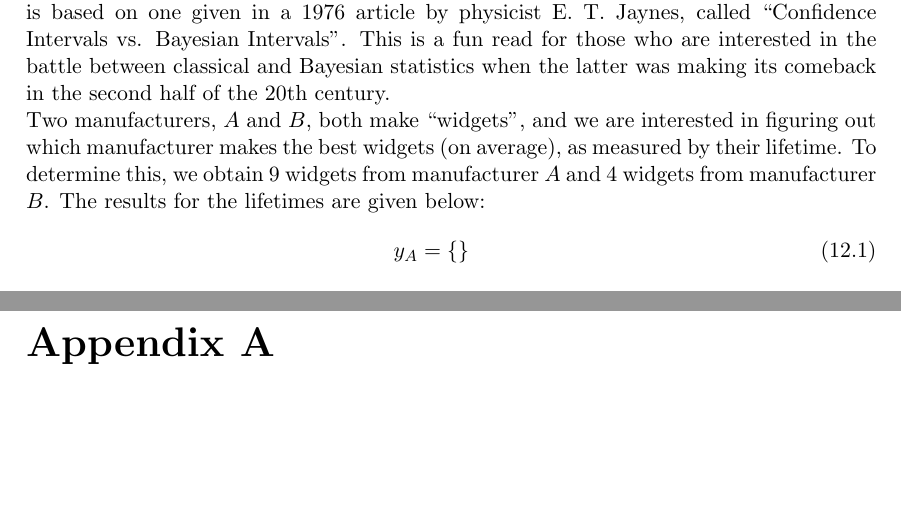
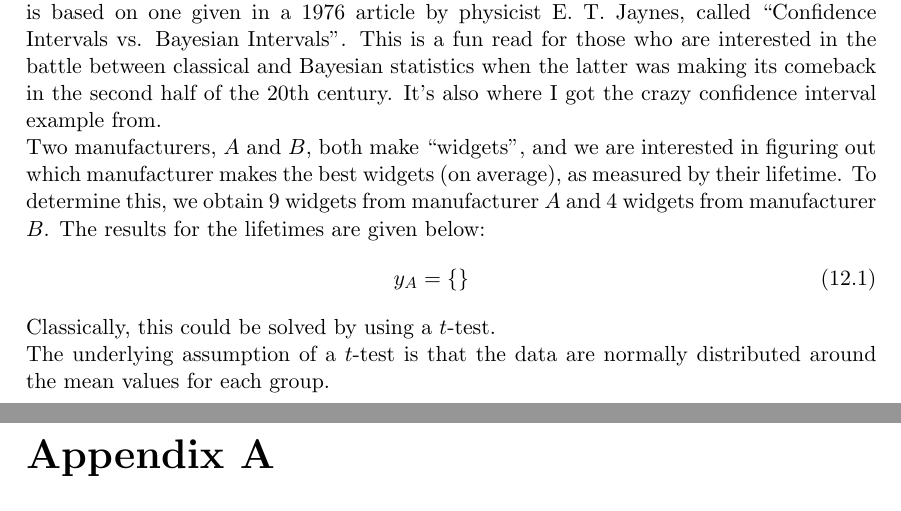
Before and after one commit to eggplantbren/STATS331, a LaTeX thesis (main.tex, which reads anova.tex): two parts of pages 41 and 42 of 46, joined at a grey line, cut so that both start at the same text, the shorter picture padded with empty space. Compiled offline with pdfLaTeX.

Commit message:
A few words

```diff
--- a/anova.tex
+++ b/anova.tex
@@ -9,6 +9,7 @@ The first example is based on one given in a 1976 article by physicist E. T. Jay
 called ``Confidence Intervals vs. Bayesian Intervals''. This is a fun read for
 those who are interested in the battle between classical and Bayesian statistics
 when the latter was making its comeback in the second half of the 20th century.
+It's also where I got the crazy confidence interval example from.
 
 Two manufacturers, $A$ and $B$, both make ``widgets'', and we are interested
 in figuring out which manufacturer makes the best widgets (on average), as
@@ -18,3 +19,8 @@ lifetimes are given below:
 \begin{eqnarray}
 y_A = \{ \}
 \end{eqnarray}
+
+Classically, this could be solved by using a $t$-test.
+
+The underlying assumption of a $t$-test is that the data are normally
+distributed around the mean values for each group.
```
